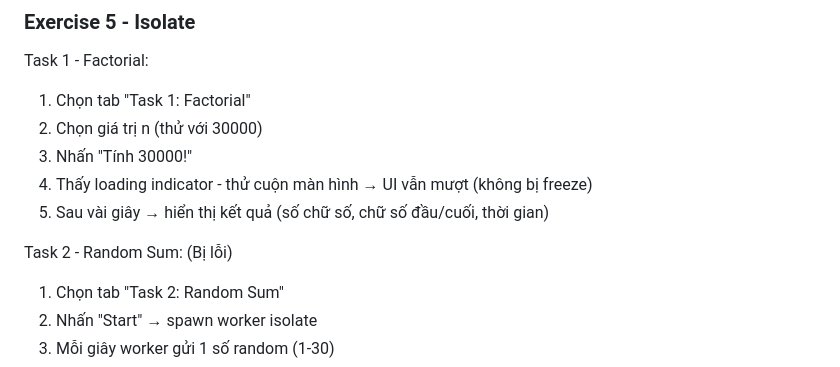
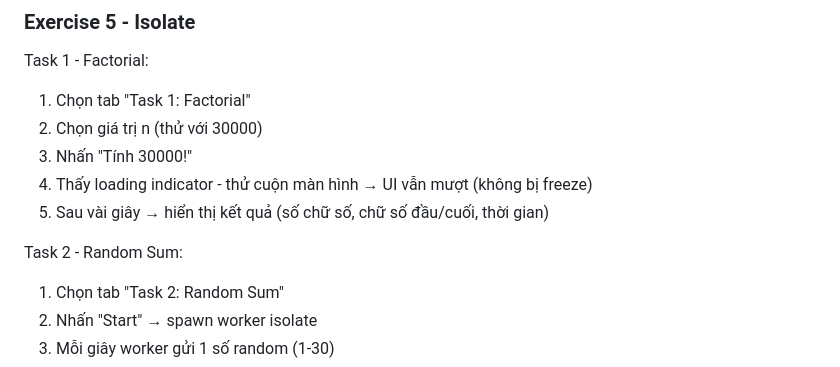
Before and after one commit to NguyenLeTuanVu-915/flutter_week4_exercise_NguyenLeTuanVu, a Markdown page: README.md, the part around one of its changes. GitHub-like rendering.

```diff
--- a/README.md
+++ b/README.md
@@ -93,7 +112,7 @@ Task 1 - Factorial:
 4. Thấy loading indicator - thử cuộn màn hình → UI vẫn mượt (không bị freeze)
 5. Sau vài giây → hiển thị kết quả (số chữ số, chữ số đầu/cuối, thời gian)
 
-Task 2 - Random Sum: (Bị lỗi)
+Task 2 - Random Sum:
 1. Chọn tab "Task 2: Random Sum"
 2. Nhấn "Start" → spawn worker isolate
 3. Mỗi giây worker gửi 1 số random (1-30)
```
Also changed, not shown: other parts of README.md (+19 -0 lines).
